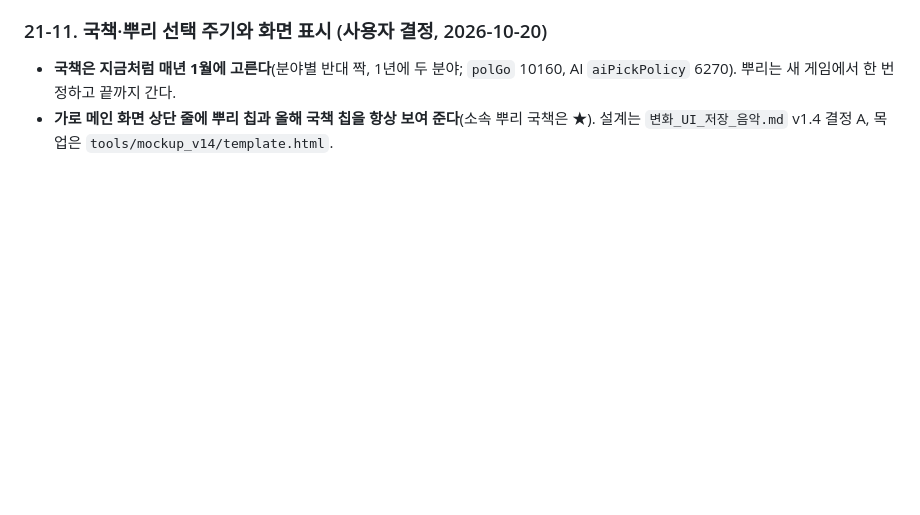
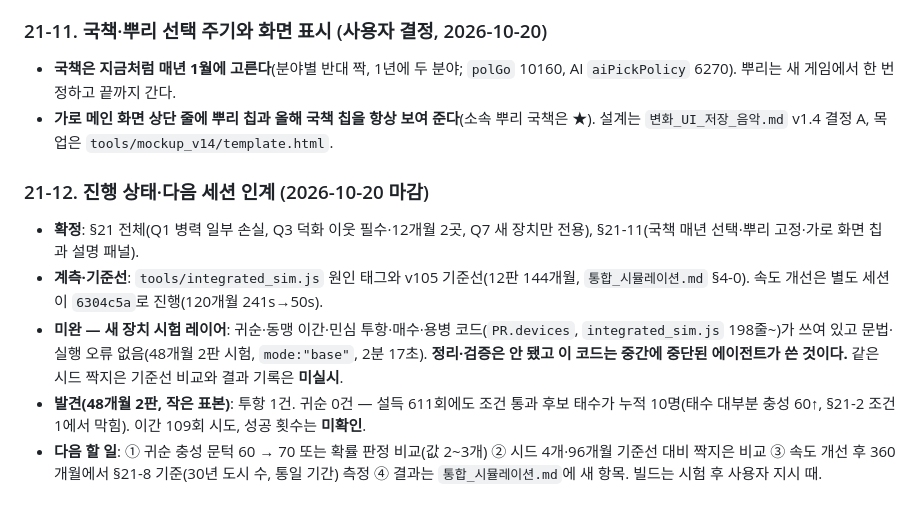
Before and after one commit to Jasonjunior26/samgukji, a Markdown page: docs/국책_설계.md, the part around the change. Drawn GitHub-style; blank space fills up the shorter version.

Commit message:
Docs: 국책 §21-12 진행 상태·다음 세션 인계
Co-Authored-By: Claude Sonnet 5.5 <noreply@anthropic.com>

```diff
--- a/docs/국책_설계.md
+++ b/docs/국책_설계.md
@@ -669,3 +669,10 @@
 ### 21-11. 국책·뿌리 선택 주기와 화면 표시 (사용자 결정, 2026-10-20)
 - **국책은 지금처럼 매년 1월에 고른다**(분야별 반대 짝, 1년에 두 분야; `polGo` 10160, AI `aiPickPolicy` 6270). 뿌리는 새 게임에서 한 번 정하고 끝까지 간다.
 - **가로 메인 화면 상단 줄에 뿌리 칩과 올해 국책 칩을 항상 보여 준다**(소속 뿌리 국책은 ★). 설계는 `변화_UI_저장_음악.md` v1.4 결정 A, 목업은 `tools/mockup_v14/template.html`.
+
+### 21-12. 진행 상태·다음 세션 인계 (2026-10-20 마감)
+- **확정**: §21 전체(Q1 병력 일부 손실, Q3 덕화 이웃 필수·12개월 2곳, Q7 새 장치만 전용), §21-11(국책 매년 선택·뿌리 고정·가로 화면 칩과 설명 패널).
+- **계측·기준선**: `tools/integrated_sim.js` 원인 태그와 v105 기준선(12판 144개월, `통합_시뮬레이션.md` §4-0). 속도 개선은 별도 세션이 `6304c5a`로 진행(120개월 241s→50s).
+- **미완 — 새 장치 시험 레이어**: 귀순·동맹 이간·민심 투항·매수·용병 코드(`PR.devices`, `integrated_sim.js` 198줄~)가 쓰여 있고 문법·실행 오류 없음(48개월 2판 시험, `mode:"base"`, 2분 17초). **정리·검증은 안 됐고 이 코드는 중간에 중단된 에이전트가 쓴 것이다.** 같은 시드 짝지은 기준선 비교와 결과 기록은 **미실시**.
+- **발견(48개월 2판, 작은 표본)**: 투항 1건. 귀순 0건 — 설득 611회에도 조건 통과 후보 태수가 누적 10명(태수 대부분 충성 60↑, §21-2 조건 1에서 막힘). 이간 109회 시도, 성공 횟수는 **미확인**.
+- **다음 할 일**: ① 귀순 충성 문턱 60 → 70 또는 확률 판정 비교(값 2~3개) ② 시드 4개·96개월 기준선 대비 짝지은 비교 ③ 속도 개선 후 360개월에서 §21-8 기준(30년 도시 수, 통일 기간) 측정 ④ 결과는 `통합_시뮬레이션.md`에 새 항목. 빌드는 시험 후 사용자 지시 때.
```
